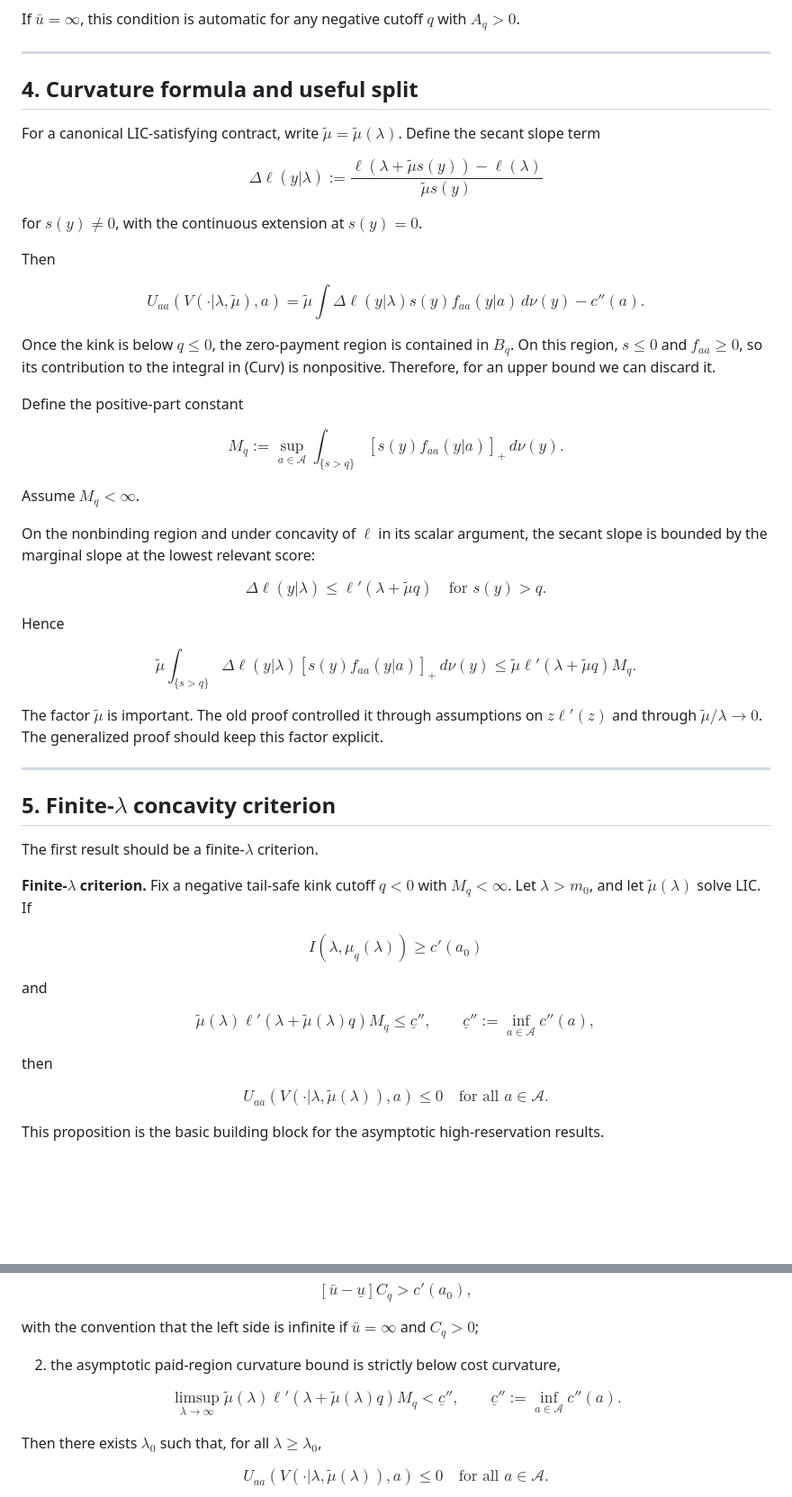
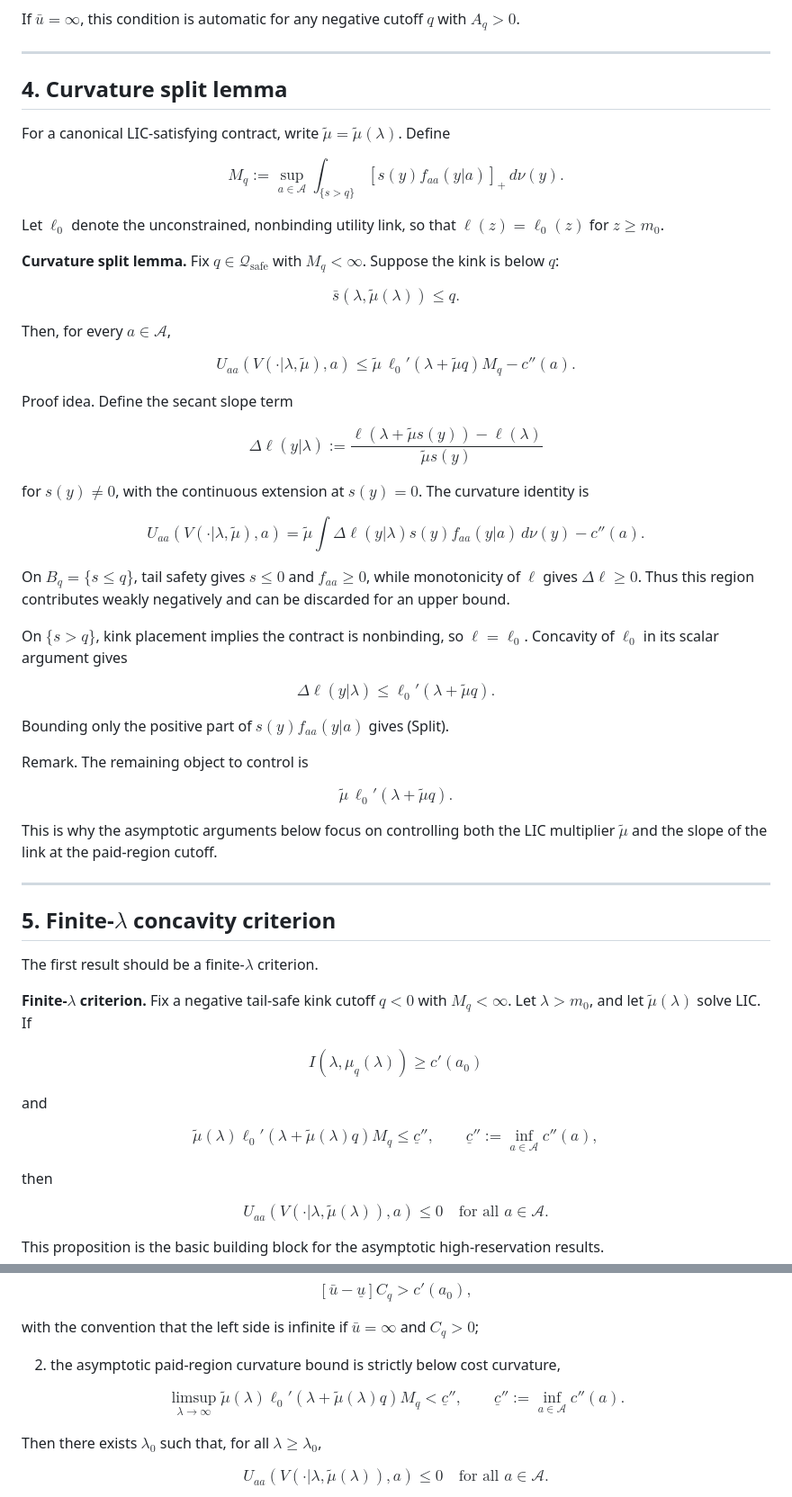
Before and after one commit to eduardomazevedo/azevedo-wolff-2025, a Markdown page: ai-notes/concavity-generalization-plan.md, 2 parts joined by grey strips. Shown at 90% size. GitHub-like rendering; blank space fills up the shorter version.

Commit message:
Organize curvature split note

```diff
--- a/ai-notes/concavity-generalization-plan.md
+++ b/ai-notes/concavity-generalization-plan.md
@@ -205,18 +205,43 @@ If $\bar u=\infty$, this condition is automatic for any negative cutoff $q$ with
 
 ---
 
-## 4. Curvature formula and useful split
+## 4. Curvature split lemma
 
-For a canonical LIC-satisfying contract, write $\tilde\mu=\tilde\mu(\lambda)$. Define the secant slope term
+For a canonical LIC-satisfying contract, write $\tilde\mu=\tilde\mu(\lambda)$. Define
+
+$$
+M_q:=
+\sup_{a\in\mathcal A}
+\int_{\{s>q\}}
+[s(y)f_{aa}(y|a)]_+\,d\nu(y).
+$$
+
+Let $\ell_0$ denote the unconstrained, nonbinding utility link, so that $\ell(z)=\ell_0(z)$ for $z\ge m_0$.
+
+**Curvature split lemma.** Fix $q\in\mathcal Q_{\mathrm{safe}}$ with $M_q<\infty$. Suppose the kink is below $q$:
+
+$$
+\bar s(\lambda,\tilde\mu(\lambda))\le q.
+$$
+
+Then, for every $a\in\mathcal A$,
+
+$$
+U_{aa}(V(\cdot|\lambda,\tilde\mu),a)
+\le
+\tilde\mu\,\ell_0'(\lambda+\tilde\mu q)M_q
+-c''(a).
+\tag{Split}
+$$
+
+Proof idea. Define the secant slope term
 
 $$
 \Delta \ell(y|\lambda):=
 \frac{\ell(\lambda+\tilde\mu s(y))-\ell(\lambda)}{\tilde\mu s(y)}
 $$
 
-for $s(y)\ne0$, with the continuous extension at $s(y)=0$.
-
-Then
+for $s(y)\ne0$, with the continuous extension at $s(y)=0$. The curvature identity is
 
 $$
 U_{aa}(V(\cdot|\lambda,\tilde\mu),a)
@@ -227,37 +252,25 @@ U_{aa}(V(\cdot|\lambda,\tilde\mu),a)
 \tag{Curv}
 $$
 
-Once the kink is below $q\le0$, the zero-payment region is contained in $B_q$. On this region, $s\le0$ and $f_{aa}\ge0$, so its contribution to the integral in (Curv) is nonpositive. Therefore, for an upper bound we can discard it.
+On $B_q=\{s\le q\}$, tail safety gives $s\le0$ and $f_{aa}\ge0$, while monotonicity of $\ell$ gives $\Delta\ell\ge0$. Thus this region contributes weakly negatively and can be discarded for an upper bound.
 
-Define the positive-part constant
+On $\{s>q\}$, kink placement implies the contract is nonbinding, so $\ell=\ell_0$. Concavity of $\ell_0$ in its scalar argument gives
 
 $$
-M_q:=
-\sup_{a\in\mathcal A}
-\int_{\{s>q\}}
-[s(y)f_{aa}(y|a)]_+\,d\nu(y).
+\Delta \ell(y|\lambda)
+\le
+\ell_0'(\lambda+\tilde\mu q).
 $$
 
-Assume $M_q<\infty$.
+Bounding only the positive part of $s(y)f_{aa}(y|a)$ gives (Split).
 
-On the nonbinding region and under concavity of $\ell$ in its scalar argument, the secant slope is bounded by the marginal slope at the lowest relevant score:
+Remark. The remaining object to control is
 
 $$
-\Delta \ell(y|\lambda)\le \ell'(\lambda+\tilde\mu q)
-\quad\text{for }s(y)>q.
+\tilde\mu\,\ell_0'(\lambda+\tilde\mu q).
 $$
 
-Hence
-
-$$
-\tilde\mu
-\int_{\{s>q\}}
-\Delta \ell(y|\lambda)[s(y)f_{aa}(y|a)]_+\,d\nu(y)
-\le
-\tilde\mu \ell'(\lambda+\tilde\mu q)M_q.
-$$
-
-The factor $\tilde\mu$ is important. The old proof controlled it through assumptions on $z\ell'(z)$ and through $\tilde\mu/\lambda\to0$. The generalized proof should keep this factor explicit.
+This is why the asymptotic arguments below focus on controlling both the LIC multiplier $\tilde\mu$ and the slope of the link at the paid-region cutoff.
 
 ---
 
@@ -275,7 +288,7 @@ $$
 and
 
 $$
-\tilde\mu(\lambda)\ell'(\lambda+\tilde\mu(\lambda)q)M_q
+\tilde\mu(\lambda)\ell_0'(\lambda+\tilde\mu(\lambda)q)M_q
 \le
 \underline c'',
 \qquad
@@ -327,7 +340,7 @@ with the convention that the left side is infinite if $\bar u=\infty$ and $C_q>0
 $$
 \limsup_{\lambda\to\infty}
 \tilde\mu(\lambda)
-\ell'(\lambda+\tilde\mu(\lambda)q)M_q
+\ell_0'(\lambda+\tilde\mu(\lambda)q)M_q
 <
 \underline c'',
 \qquad
```
